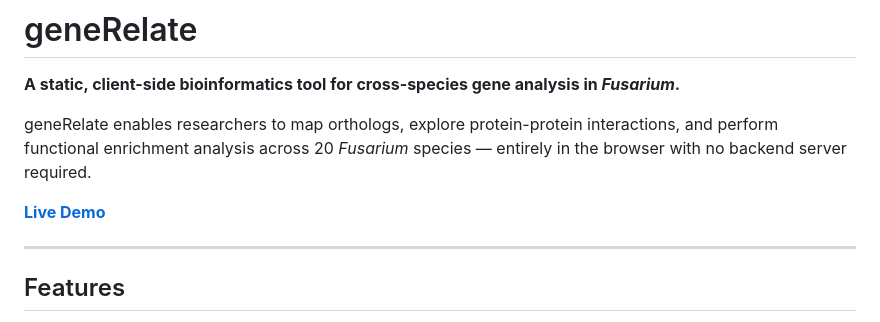
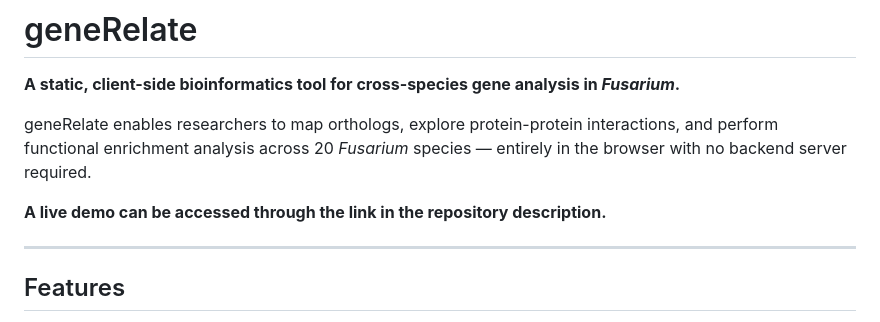
Before and after one commit to tunabirgun/geneRelate, a Markdown page: README.md, the part around the change. GitHub-like rendering.

Commit message:
Revise live demo link description in README
Updated the live demo link description in README.

```diff
--- a/README.md
+++ b/README.md
@@ -4,7 +4,7 @@
 
 geneRelate enables researchers to map orthologs, explore protein-protein interactions, and perform functional enrichment analysis across 20 *Fusarium* species — entirely in the browser with no backend server required.
 
-**[Live Demo](https://tunabirgun.github.io/geneRelate/)**
+**A live demo can be accessed through the link in the repository description.**
 
 ---
 
```
